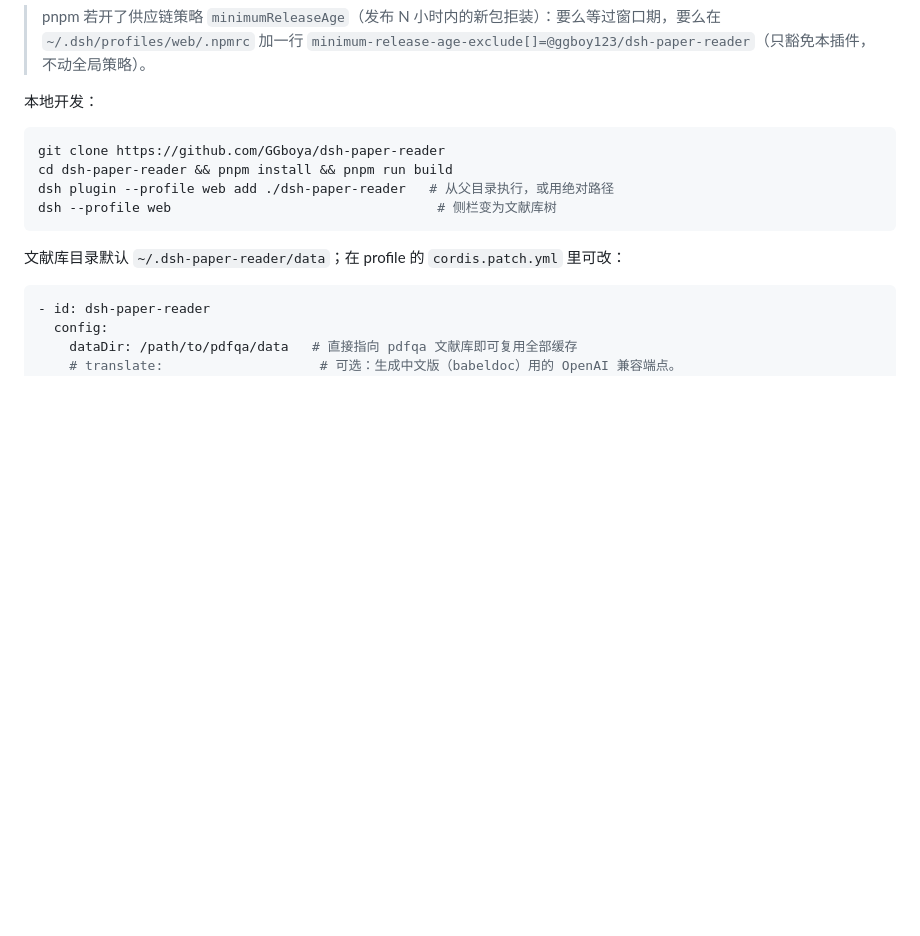
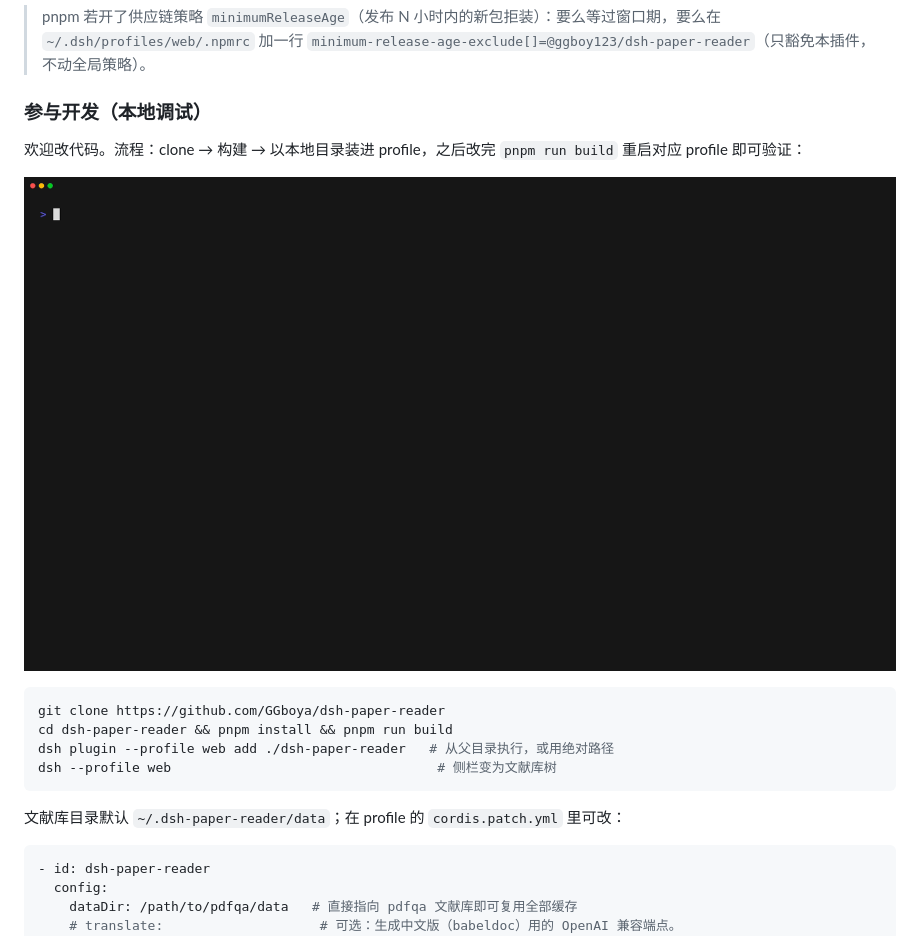
Before and after one commit to GGboya/dsh-paper-reader, a Markdown page: README.md, the part around one of its changes. Drawn GitHub-style; pictures changed too: docs/dev-workflow.gif (added); blank space fills up the shorter version.

Commit message:
docs: README 增加两张 GIF —— 官方桌面端装插件使用流程 + 参与开发流程
- docs/desktop-official-use.gif: 添加插件 → 启用 → 重启 → 打开论文提问(官方桌面端 0.2.0-rc.2 实录)
- docs/dev-workflow.gif: clone → pnpm install → build → 本地装进 profile(VHS 录制)
- 本地开发小节升级为「参与开发(本地调试)」

Co-Authored-By: Claude Code <noreply@anthropic.com>

````diff
--- a/README.md
+++ b/README.md
@@ -93,7 +97,11 @@ grep '"version"' ~/.dsh/profiles/web/node_modules/@ggboy123/dsh-paper-reader/pac
 
 > pnpm 若开了供应链策略 `minimumReleaseAge`（发布 N 小时内的新包拒装）：要么等过窗口期，要么在 `~/.dsh/profiles/web/.npmrc` 加一行 `minimum-release-age-exclude[]=@ggboy123/dsh-paper-reader`（只豁免本插件，不动全局策略）。
 
-本地开发：
+### 参与开发（本地调试）
+
+欢迎改代码。流程：clone → 构建 → 以本地目录装进 profile，之后改完 `pnpm run build` 重启对应 profile 即可验证：
+
+![参与开发：clone → pnpm install → build → 本地安装](https://raw.githubusercontent.com/GGboya/dsh-paper-reader/main/docs/dev-workflow.gif)
 
 ```bash
 git clone https://github.com/GGboya/dsh-paper-reader
````
Also changed, not shown: other parts of README.md (+4 -0 lines), 1 other file.
